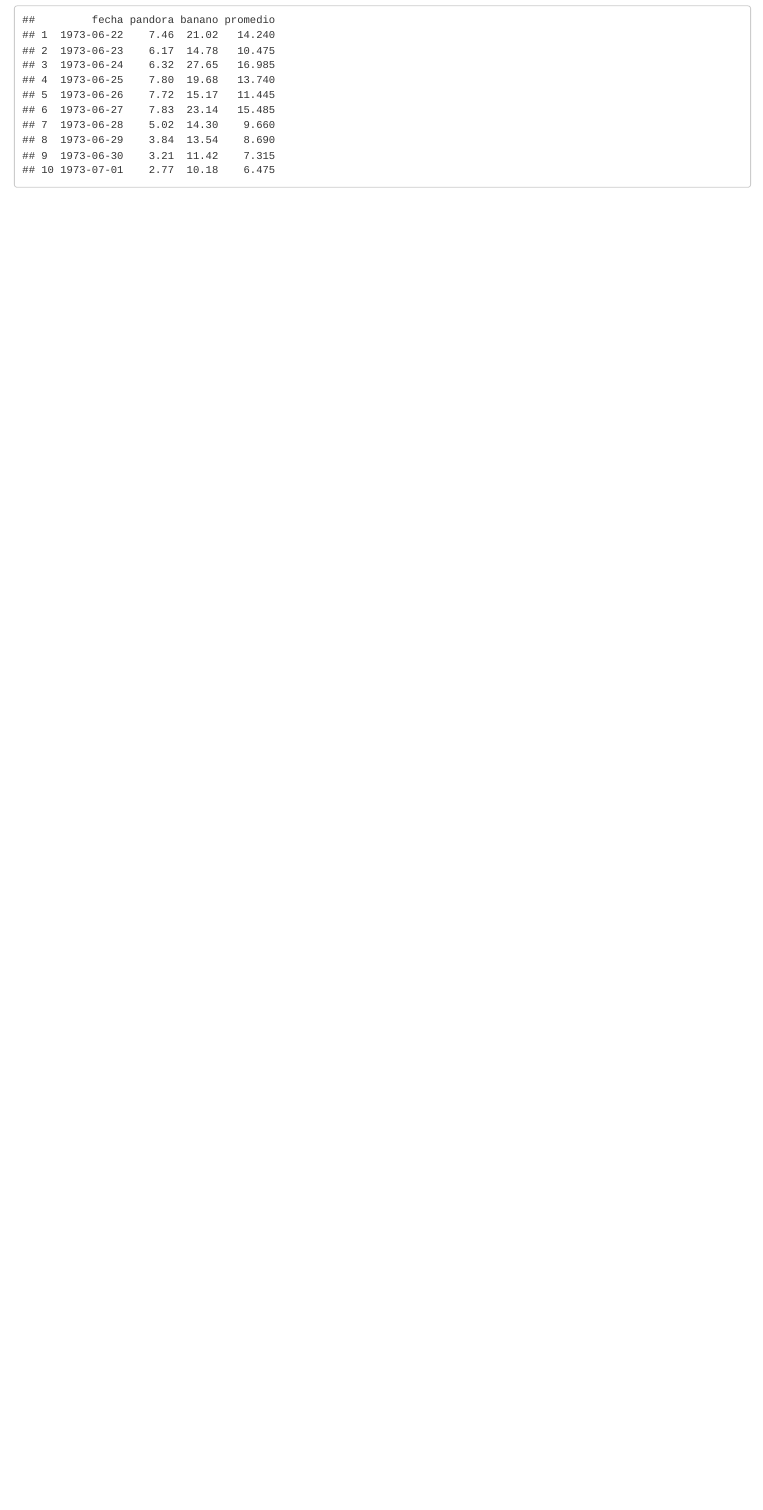
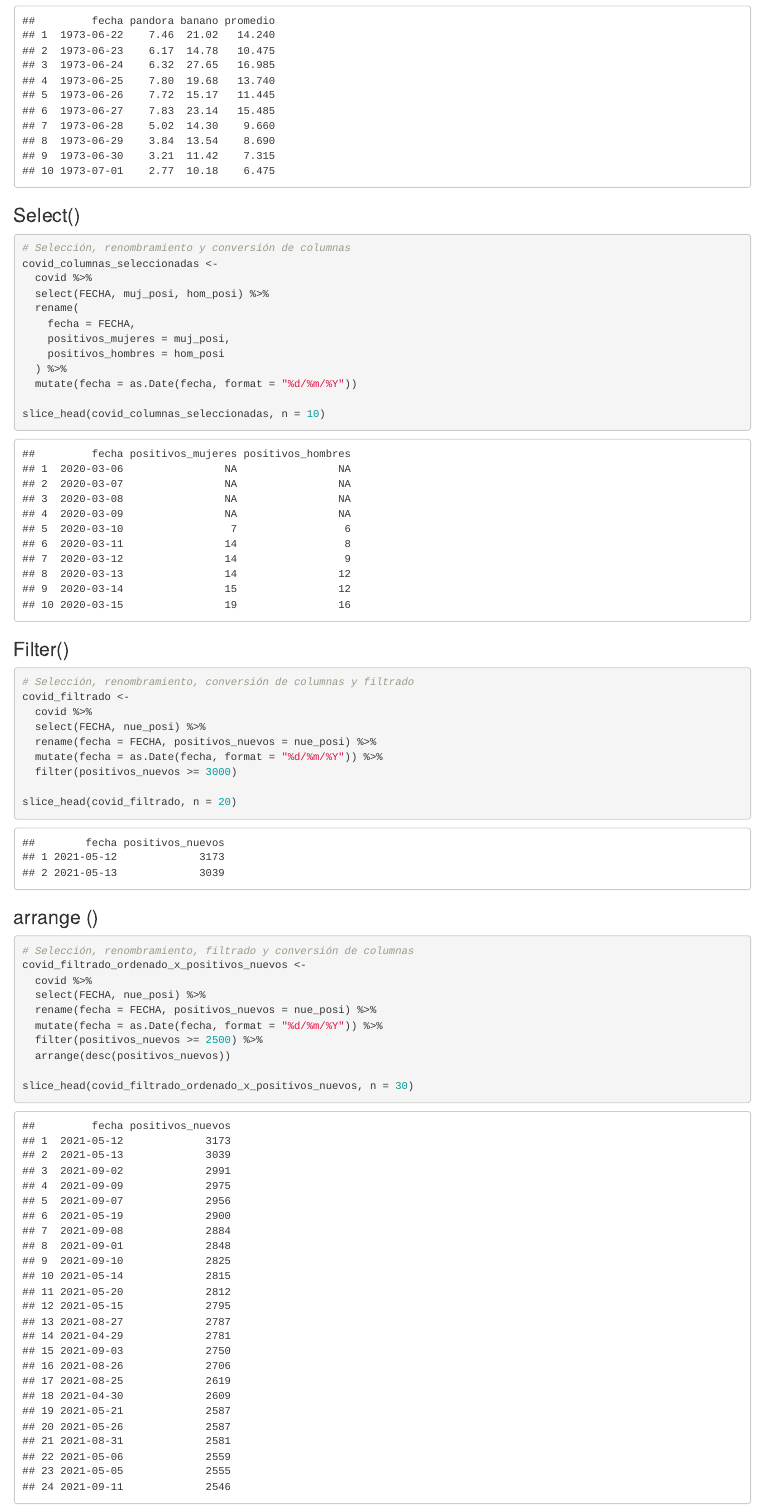
Before and after one commit to dvictoria2020/ejemplos-tidyverse, an R Markdown document (index.Rmd): the page in a window 1100 px wide, from 2600 px down before the commit and from 2330 px down after it, so that both start at the same text. The pictures show the output file index.html that the author committed with the source, opened offline.

Commit message:
agregar ejemplos select, filter y arrange

````diff
--- a/index.Rmd
+++ b/index.Rmd
@@ -82,3 +79,50 @@ rios <-
 
 slice_head(rios, n = 10)
 ```
+
+
+### Select()
+
+```{r}
+# Selección, renombramiento y conversión de columnas
+covid_columnas_seleccionadas <-
+  covid %>%
+  select(FECHA, muj_posi, hom_posi) %>%
+  rename(
+    fecha = FECHA,
+    positivos_mujeres = muj_posi,
+    positivos_hombres = hom_posi
+  ) %>%
+  mutate(fecha = as.Date(fecha, format = "%d/%m/%Y"))
+
+slice_head(covid_columnas_seleccionadas, n = 10)
+```
+
+### Filter()
+
+```{r}
+# Selección, renombramiento, conversión de columnas y filtrado
+covid_filtrado <-
+  covid %>%
+  select(FECHA, nue_posi) %>%
+  rename(fecha = FECHA, positivos_nuevos = nue_posi) %>%
+  mutate(fecha = as.Date(fecha, format = "%d/%m/%Y")) %>%
+  filter(positivos_nuevos >= 3000)
+
+slice_head(covid_filtrado, n = 20)
+```
+
+### arrange ()
+
+```{r}
+# Selección, renombramiento, filtrado y conversión de columnas
+covid_filtrado_ordenado_x_positivos_nuevos <-
+  covid %>%
+  select(FECHA, nue_posi) %>%
+  rename(fecha = FECHA, positivos_nuevos = nue_posi) %>%
+  mutate(fecha = as.Date(fecha, format = "%d/%m/%Y")) %>%
+  filter(positivos_nuevos >= 2500) %>%
+  arrange(desc(positivos_nuevos))
+
+slice_head(covid_filtrado_ordenado_x_positivos_nuevos, n = 30)
+```
````
Also changed, not shown: index.html, index.Rmd (7 more changed lines).
